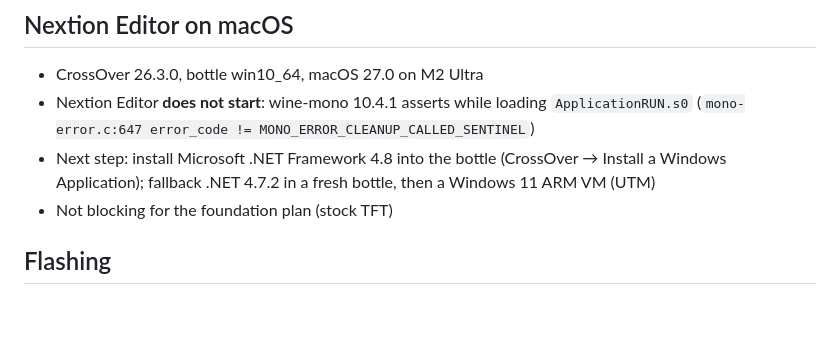
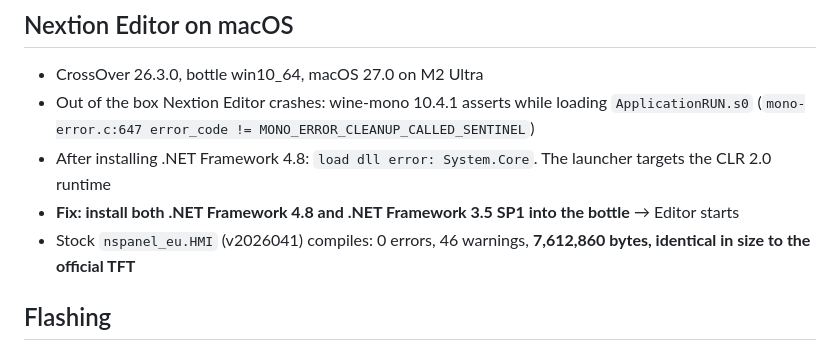
Before and after one commit to TimBroddin/be.titansofindustry.nspanel, a Markdown page: docs/phase0-findings.md, the part around the change. Rendered like a GitHub page; blank space fills up the shorter version.

Commit message:
docs: Nextion Editor works under CrossOver (.NET 4.8 + 3.5 SP1); stock HMI compiles

```diff
--- a/docs/phase0-findings.md
+++ b/docs/phase0-findings.md
@@ -8,11 +8,11 @@
 
 ## Nextion Editor on macOS
 - CrossOver 26.3.0, bottle win10_64, macOS 27.0 on M2 Ultra
-- Nextion Editor **does not start**: wine-mono 10.4.1 asserts while loading `ApplicationRUN.s0`
+- Out of the box Nextion Editor crashes: wine-mono 10.4.1 asserts while loading `ApplicationRUN.s0`
   (`mono-error.c:647 error_code != MONO_ERROR_CLEANUP_CALLED_SENTINEL`)
-- Next step: install Microsoft .NET Framework 4.8 into the bottle (CrossOver → Install a Windows Application);
-  fallback .NET 4.7.2 in a fresh bottle, then a Windows 11 ARM VM (UTM)
-- Not blocking for the foundation plan (stock TFT)
+- After installing .NET Framework 4.8: `load dll error: System.Core`. The launcher targets the CLR 2.0 runtime
+- **Fix: install both .NET Framework 4.8 and .NET Framework 3.5 SP1 into the bottle** → Editor starts
+- Stock `nspanel_eu.HMI` (v2026041) compiles: 0 errors, 46 warnings, **7,612,860 bytes, identical in size to the official TFT**
 
 ## Flashing
 - Firmware OTA: OK (first `esphome upload` failed only because the build directory for the new name was empty; compile first)
```
Also changed, not shown: 1 other file.
